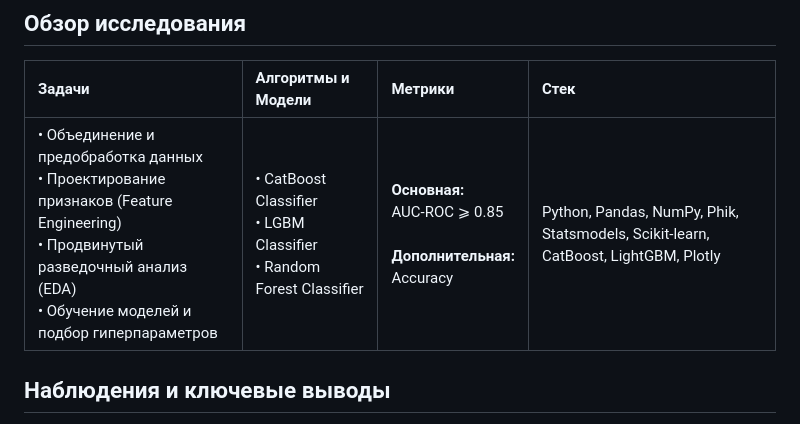
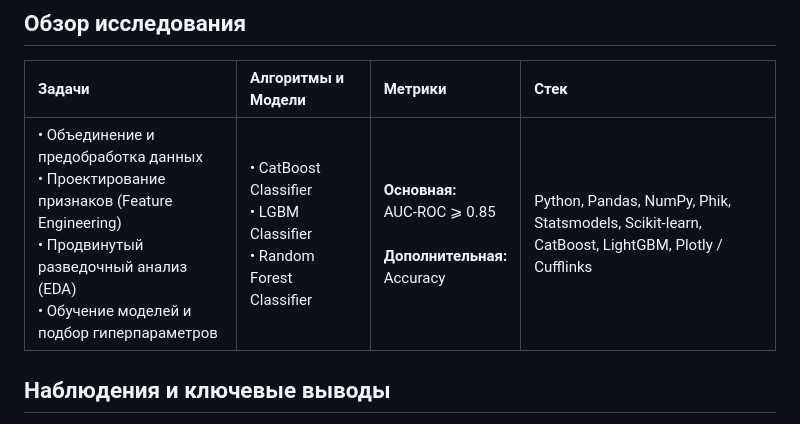
Before and after one commit to natashanoskova/data_science_studies, a Markdown page: customer_churn_prediction/README.md, the part around the change. Rendered like a GitHub page.

```diff
--- a/customer_churn_prediction/README.md
+++ b/customer_churn_prediction/README.md
@@ -7,7 +7,7 @@
 
 | Задачи | Алгоритмы и Модели | Метрики | Стек |
 | :--- | :--- | :--- | :--- |
-| • Объединение и предобработка данных<br>• Проектирование признаков (Feature Engineering)<br>• Продвинутый разведочный анализ (EDA)<br>• Обучение моделей и подбор гиперпараметров | • CatBoost Classifier<br>• LGBM Classifier<br>• Random Forest Classifier | **Основная:**<br>AUC-ROC ⩾ 0.85<br><br>**Дополнительная:**<br>Accuracy | Python, Pandas, NumPy, Phik, Statsmodels, Scikit-learn, CatBoost, LightGBM, Plotly |
+| • Объединение и предобработка данных<br>• Проектирование признаков (Feature Engineering)<br>• Продвинутый разведочный анализ (EDA)<br>• Обучение моделей и подбор гиперпараметров | • CatBoost Classifier<br>• LGBM Classifier<br>• Random Forest Classifier | **Основная:**<br>AUC-ROC ⩾ 0.85<br><br>**Дополнительная:**<br>Accuracy | Python, Pandas, NumPy, Phik, Statsmodels, Scikit-learn, CatBoost, LightGBM, Plotly / Cufflinks |
 
 ## Наблюдения и ключевые выводы
 
```
